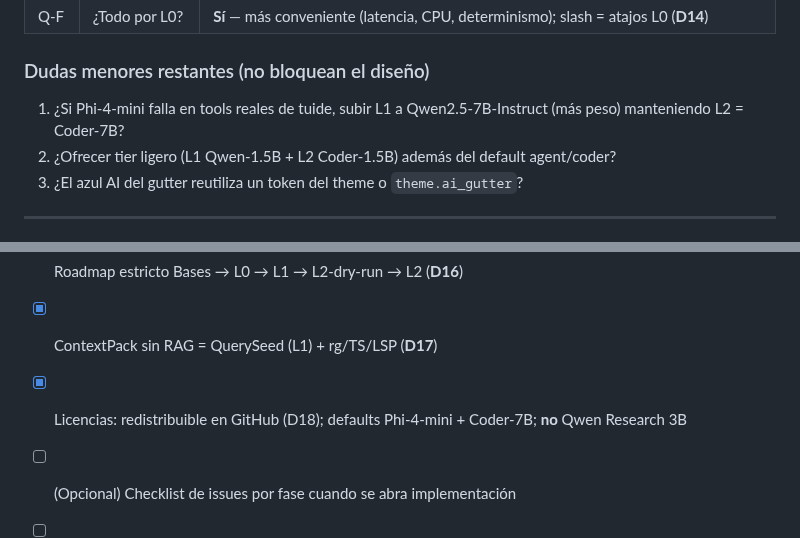
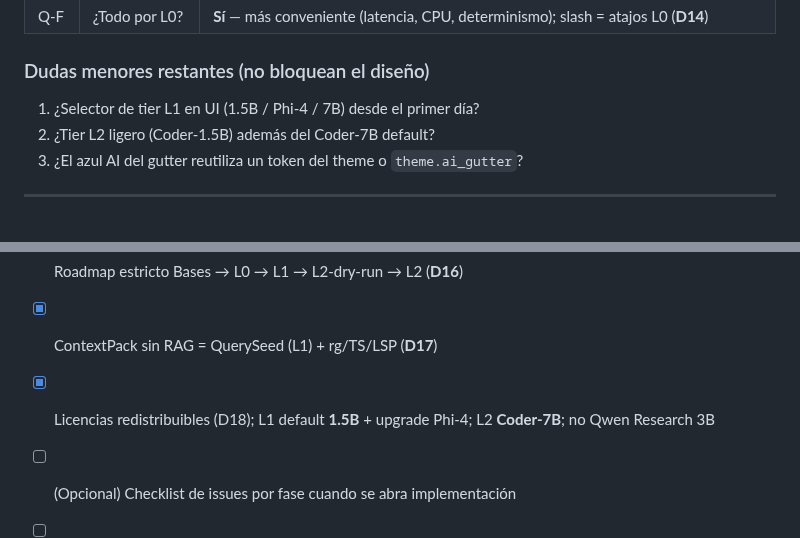
Before and after one commit to LorenzoAdr/TIDE, a Markdown page: docs/ai/master-spec.md, 2 parts joined by grey strips. GitHub-like rendering.

Commit message:
Sincronizar dudas y entregables con L1 1.5B default.
Co-authored-by: LorenzoAdr <LorenzoAdr@users.noreply.github.com>

```diff
--- a/docs/ai/master-spec.md
+++ b/docs/ai/master-spec.md
@@ -556,8 +556,8 @@ Accept/reject hunks (opcional), theme gutter, i18n, atajo foco tab AI, docs usua
 
 ### Dudas menores restantes (no bloquean el diseño)
 
-1. ¿Si Phi-4-mini falla en tools reales de tuide, subir L1 a Qwen2.5-7B-Instruct (más peso) manteniendo L2 = Coder-7B?
-2. ¿Ofrecer tier ligero (L1 Qwen-1.5B + L2 Coder-1.5B) además del default agent/coder?
+1. ¿Selector de tier L1 en UI (1.5B / Phi-4 / 7B) desde el primer día?
+2. ¿Tier L2 ligero (Coder-1.5B) además del Coder-7B default?
 3. ¿El azul AI del gutter reutiliza un token del theme o `theme.ai_gutter`?
 
 ---
@@ -588,6 +588,6 @@ Accept/reject hunks (opcional), theme gutter, i18n, atajo foco tab AI, docs usua
 - [x] UI chat = tab en consola inferior (**D15**)
 - [x] Roadmap estricto Bases → L0 → L1 → L2-dry-run → L2 (**D16**)
 - [x] ContextPack sin RAG = QuerySeed (L1) + rg/TS/LSP (**D17**)
-- [x] Licencias: redistribuible en GitHub (D18); defaults Phi-4-mini + Coder-7B; **no** Qwen Research 3B
+- [x] Licencias redistribuibles (D18); L1 default **1.5B** + upgrade Phi-4; L2 **Coder-7B**; no Qwen Research 3B
 - [ ] (Opcional) Checklist de issues por fase cuando se abra implementación
 - [ ] Sin código de producto en esta rama hasta que se pida explícitamente
```
